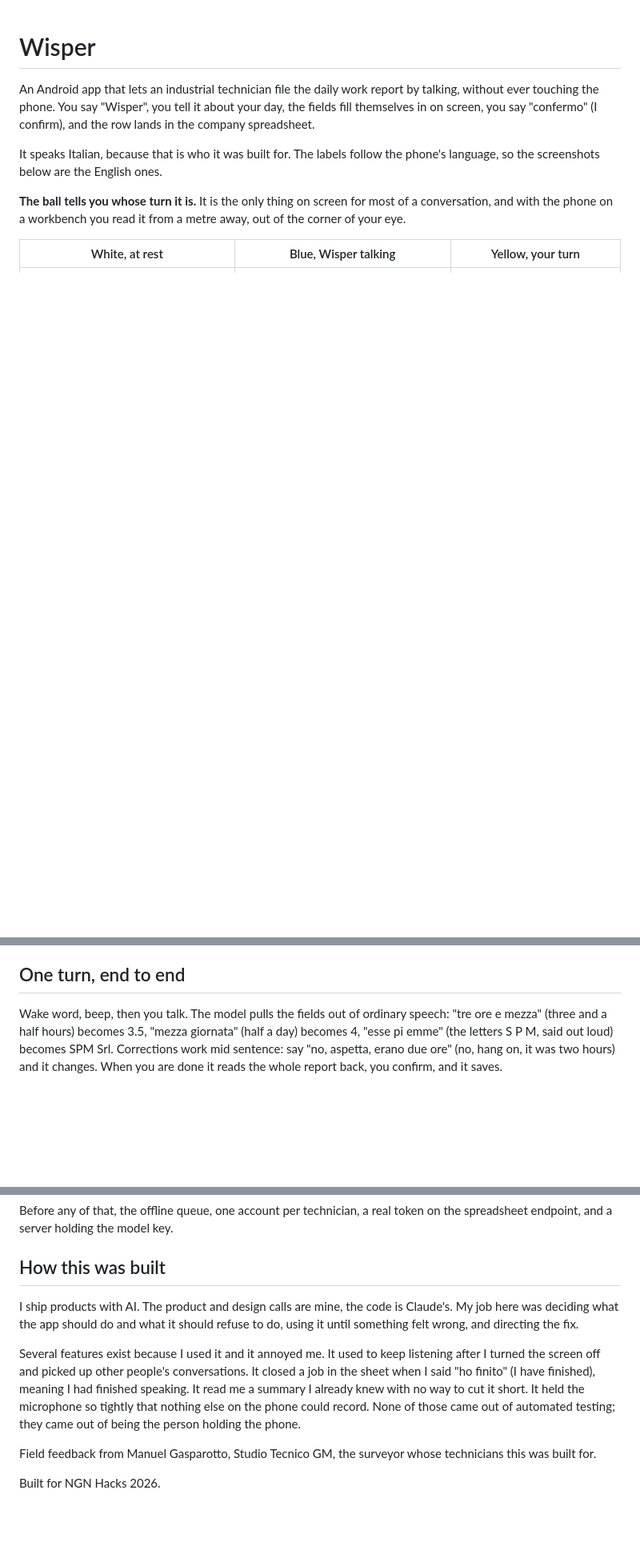
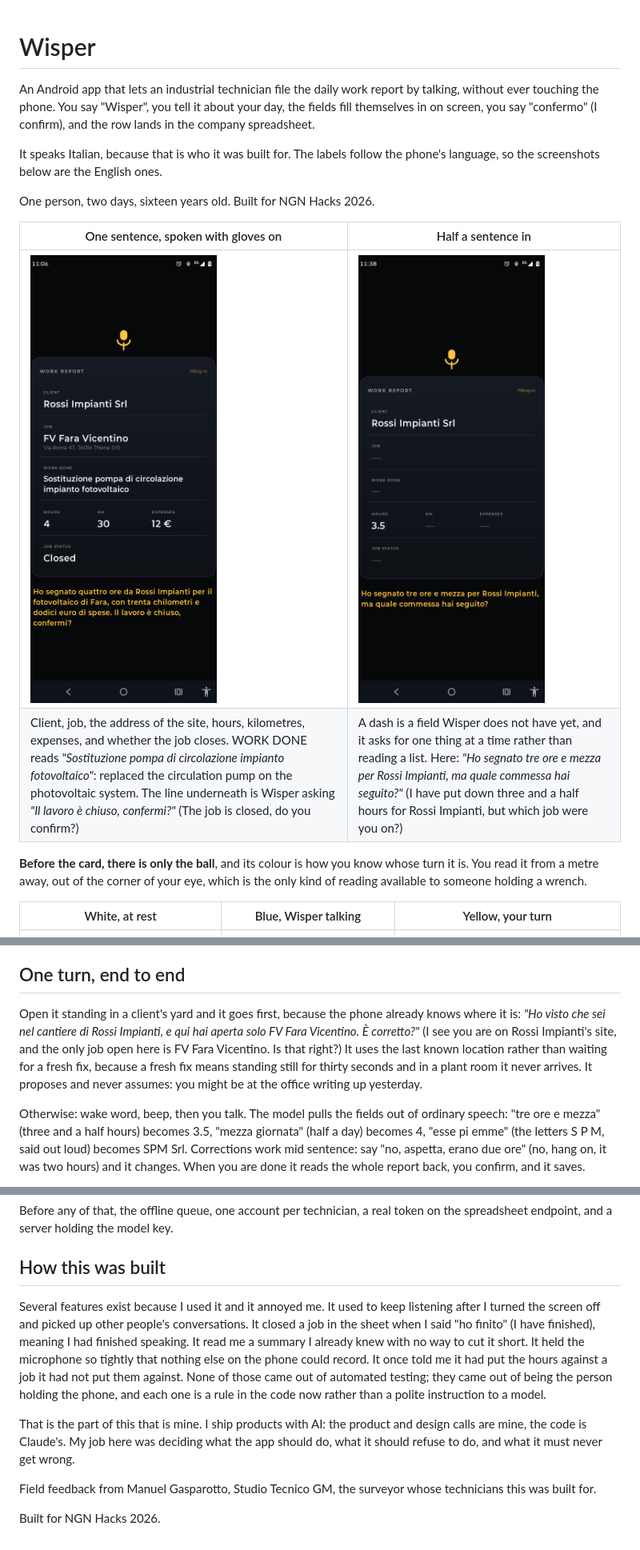
Before and after one commit to postagaspa-star/wisper, a Markdown page: README.md, 3 parts joined by grey strips. Shown at 80% size. GitHub-like rendering; pictures changed too: docs/immagini/4-domanda.png; blank space fills up the shorter version.

```diff
--- a/README.md
+++ b/README.md
@@ -8,9 +8,16 @@ confirm), and the row lands in the company spreadsheet.
 It speaks Italian, because that is who it was built for. The labels follow the
 phone's language, so the screenshots below are the English ones.
 
-**The ball tells you whose turn it is.** It is the only thing on screen for most
-of a conversation, and with the phone on a workbench you read it from a metre
-away, out of the corner of your eye.
+One person, two days, sixteen years old. Built for NGN Hacks 2026.
+
+| One sentence, spoken with gloves on | Half a sentence in |
+|---|---|
+| ![](docs/immagini/5-scheda.png) | ![](docs/immagini/4-domanda.png) |
+| Client, job, the address of the site, hours, kilometres, expenses, and whether the job closes. WORK DONE reads *"Sostituzione pompa di circolazione impianto fotovoltaico"*: replaced the circulation pump on the photovoltaic system. The line underneath is Wisper asking *"Il lavoro è chiuso, confermi?"* (The job is closed, do you confirm?) | A dash is a field Wisper does not have yet, and it asks for one thing at a time rather than reading a list. Here: *"Ho segnato tre ore e mezza per Rossi Impianti, ma quale commessa hai seguito?"* (I have put down three and a half hours for Rossi Impianti, but which job were you on?) |
+
+**Before the card, there is only the ball**, and its colour is how you know whose
+turn it is. You read it from a metre away, out of the corner of your eye, which
+is the only kind of reading available to someone holding a wrench.
 
 | White, at rest | Blue, Wisper talking | Yellow, your turn |
 |---|---|---|
@@ -45,8 +45,16 @@ Anything that needs a screen has already lost.
 
 ## One turn, end to end
 
-Wake word, beep, then you talk. The model pulls the fields out of ordinary
-speech: "tre ore e mezza" (three and a half hours) becomes 3.5, "mezza giornata"
+Open it standing in a client's yard and it goes first, because the phone already
+knows where it is: *"Ho visto che sei nel cantiere di Rossi Impianti, e qui hai
+aperta solo FV Fara Vicentino. È corretto?"* (I see you are on Rossi Impianti's
+site, and the only job open here is FV Fara Vicentino. Is that right?) It uses
+the last known location rather than waiting for a fresh fix, because a fresh fix
+means standing still for thirty seconds and in a plant room it never arrives. It
+proposes and never assumes: you might be at the office writing up yesterday.
+
+Otherwise: wake word, beep, then you talk. The model pulls the fields out of
+ordinary speech: "tre ore e mezza" (three and a half hours) becomes 3.5, "mezza giornata"
 (half a day) becomes 4, "esse pi emme" (the letters S P M, said out loud)
 becomes SPM Srl. Corrections work mid sentence: say "no, aspetta, erano due ore"
 (no, hang on, it was two hours) and it changes. When you are done it reads the
@@ -203,17 +211,19 @@ on the spreadsheet endpoint, and a server holding the model key.
 
 ## How this was built
 
-I ship products with AI. The product and design calls are mine, the code is
-Claude's. My job here was deciding what the app should do and what it should
-refuse to do, using it until something felt wrong, and directing the fix.
-
 Several features exist because I used it and it annoyed me. It used to keep
 listening after I turned the screen off and picked up other people's
 conversations. It closed a job in the sheet when I said "ho finito" (I have
 finished), meaning I had finished speaking. It read me a summary I already knew
 with no way to cut it short. It held the microphone so tightly that nothing else
-on the phone could record. None of those came out of automated testing; they
-came out of being the person holding the phone.
+on the phone could record. It once told me it had put the hours against a job it
+had not put them against. None of those came out of automated testing; they came
+out of being the person holding the phone, and each one is a rule in the code
+now rather than a polite instruction to a model.
+
+That is the part of this that is mine. I ship products with AI: the product and
+design calls are mine, the code is Claude's. My job here was deciding what the
+app should do, what it should refuse to do, and what it must never get wrong.
 
 Field feedback from Manuel Gasparotto, Studio Tecnico GM, the surveyor whose
 technicians this was built for.
```
Also changed, not shown: other parts of README.md (+1 -8 lines), 4 other files.
